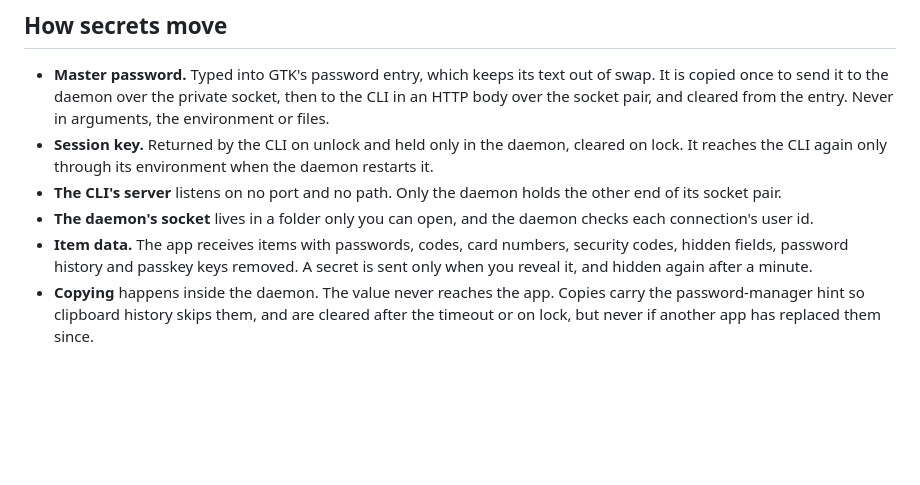
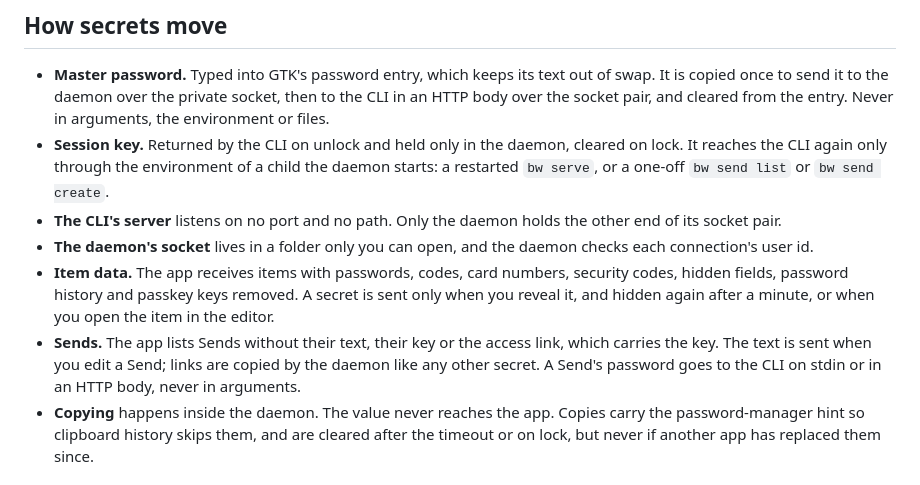
Before and after one commit to BVisagie/countersign, a Markdown page: docs/SECURITY.md, the part around the change. Rendered like a GitHub page; blank space fills up the shorter version.

```diff
--- a/docs/SECURITY.md
+++ b/docs/SECURITY.md
@@ -22,15 +22,21 @@ server protocol. Those stay in the official CLI.
   socket, then to the CLI in an HTTP body over the socket pair, and cleared
   from the entry. Never in arguments, the environment or files.
 - **Session key.** Returned by the CLI on unlock and held only in the daemon,
-  cleared on lock. It reaches the CLI again only through its environment
-  when the daemon restarts it.
+  cleared on lock. It reaches the CLI again only through the environment of
+  a child the daemon starts: a restarted `bw serve`, or a one-off
+  `bw send list` or `bw send create`.
 - **The CLI's server** listens on no port and no path. Only the daemon holds
   the other end of its socket pair.
 - **The daemon's socket** lives in a folder only you can open, and the daemon
   checks each connection's user id.
 - **Item data.** The app receives items with passwords, codes, card numbers,
   security codes, hidden fields, password history and passkey keys removed.
-  A secret is sent only when you reveal it, and hidden again after a minute.
+  A secret is sent only when you reveal it, and hidden again after a minute,
+  or when you open the item in the editor.
+- **Sends.** The app lists Sends without their text, their key or the access
+  link, which carries the key. The text is sent when you edit a Send; links
+  are copied by the daemon like any other secret. A Send's password goes to
+  the CLI on stdin or in an HTTP body, never in arguments.
 - **Copying** happens inside the daemon. The value never reaches the app.
   Copies carry the password-manager hint so clipboard history skips them,
   and are cleared after the timeout or on lock, but never if another app has
```
Also changed, not shown: README.md (+10 -0 lines), docs/ARCHITECTURE.md (+14 -0 lines), docs/screenshots/edit.png (added), docs/screenshots/sends.png (added), 8 other files.
